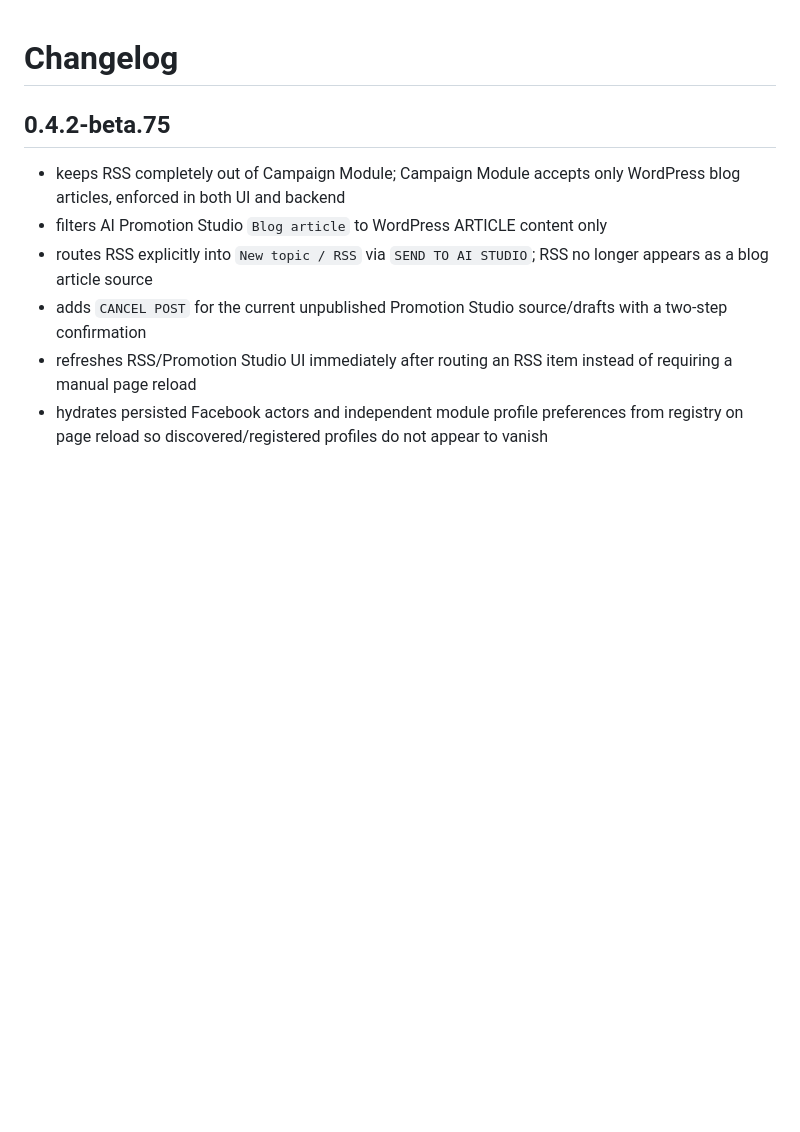
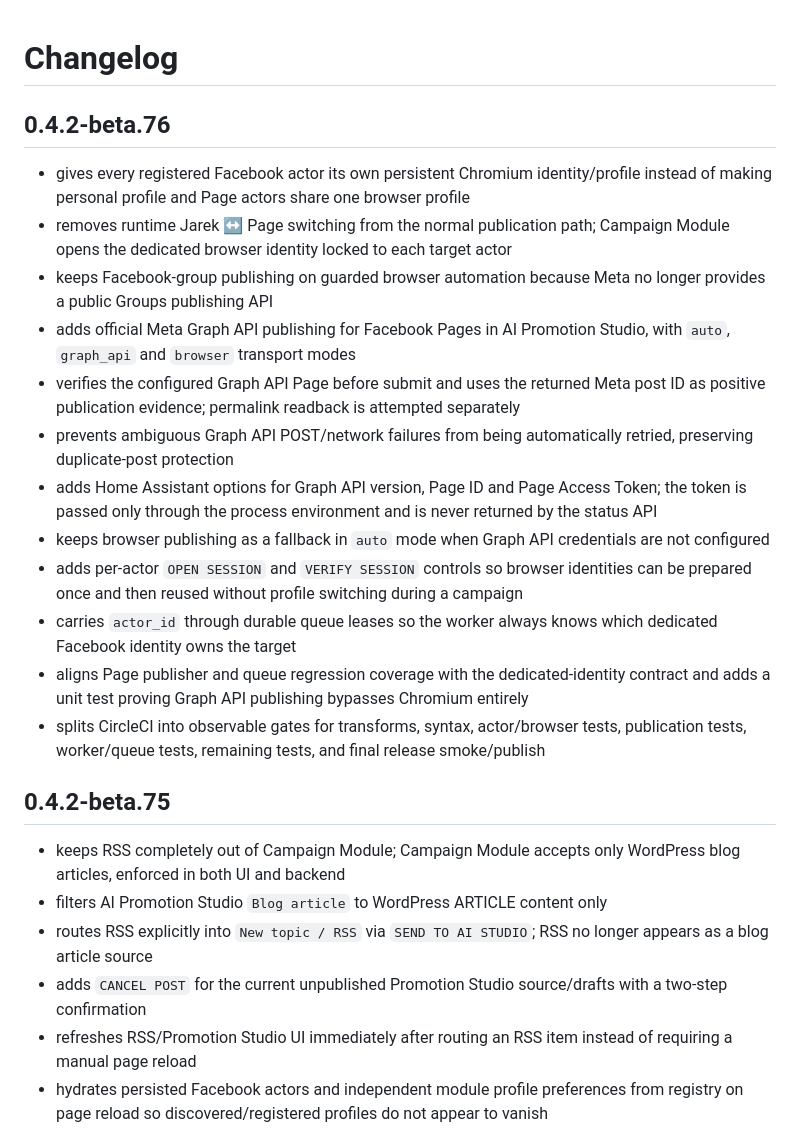
Before and after one commit to smarthomewithme/shwm-ha-apps, a Markdown page: shwm_content_engine/CHANGELOG.md, the part around the change. Rendered like a GitHub page; blank space fills up the shorter version.

Commit message:
docs: add beta.76 release notes

```diff
--- a/shwm_content_engine/CHANGELOG.md
+++ b/shwm_content_engine/CHANGELOG.md
@@ -1,4 +1,19 @@
 # Changelog
+
+## 0.4.2-beta.76
+
+- gives every registered Facebook actor its own persistent Chromium identity/profile instead of making personal profile and Page actors share one browser profile
+- removes runtime Jarek ↔ Page switching from the normal publication path; Campaign Module opens the dedicated browser identity locked to each target actor
+- keeps Facebook-group publishing on guarded browser automation because Meta no longer provides a public Groups publishing API
+- adds official Meta Graph API publishing for Facebook Pages in AI Promotion Studio, with `auto`, `graph_api` and `browser` transport modes
+- verifies the configured Graph API Page before submit and uses the returned Meta post ID as positive publication evidence; permalink readback is attempted separately
+- prevents ambiguous Graph API POST/network failures from being automatically retried, preserving duplicate-post protection
+- adds Home Assistant options for Graph API version, Page ID and Page Access Token; the token is passed only through the process environment and is never returned by the status API
+- keeps browser publishing as a fallback in `auto` mode when Graph API credentials are not configured
+- adds per-actor `OPEN SESSION` and `VERIFY SESSION` controls so browser identities can be prepared once and then reused without profile switching during a campaign
+- carries `actor_id` through durable queue leases so the worker always knows which dedicated Facebook identity owns the target
+- aligns Page publisher and queue regression coverage with the dedicated-identity contract and adds a unit test proving Graph API publishing bypasses Chromium entirely
+- splits CircleCI into observable gates for transforms, syntax, actor/browser tests, publication tests, worker/queue tests, remaining tests, and final release smoke/publish
 
 ## 0.4.2-beta.75
 
```
